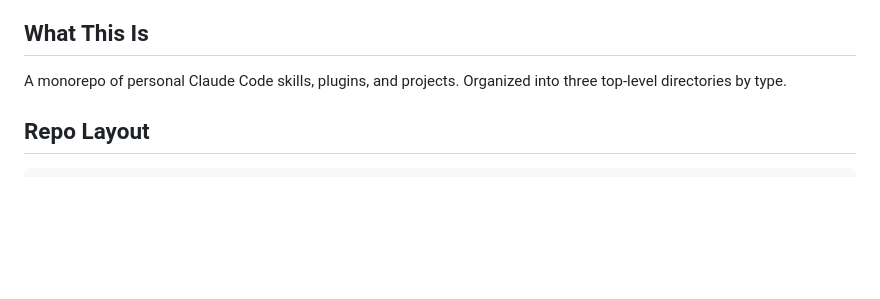
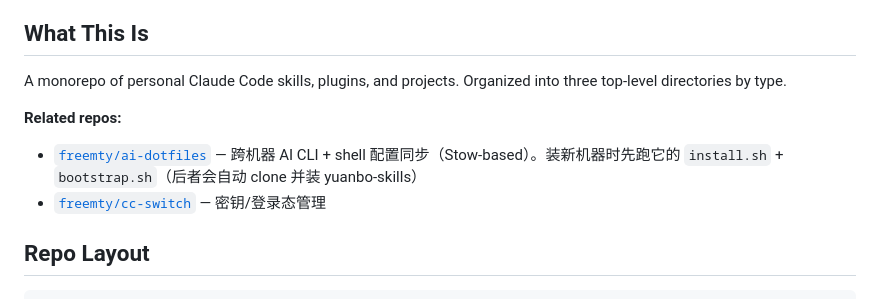
Before and after one commit to freemty/yuanbo-skills, a Markdown page: CLAUDE.md, the part around the change. Drawn GitHub-style; blank space fills up the shorter version.

Commit message:
docs: add Related repos pointer to ai-dotfiles and cc-switch

```diff
--- a/CLAUDE.md
+++ b/CLAUDE.md
@@ -6,6 +6,10 @@ Codex-specific guidance lives in `AGENTS.md`.
 ## What This Is
 
 A monorepo of personal Claude Code skills, plugins, and projects. Organized into three top-level directories by type.
+
+**Related repos:**
+- [`freemty/ai-dotfiles`](https://github.com/freemty/ai-dotfiles) — 跨机器 AI CLI + shell 配置同步（Stow-based）。装新机器时先跑它的 `install.sh` + `bootstrap.sh`（后者会自动 clone 并装 yuanbo-skills）
+- [`freemty/cc-switch`](https://github.com/freemty/cc-switch) — 密钥/登录态管理
 
 ## Repo Layout
 
```
